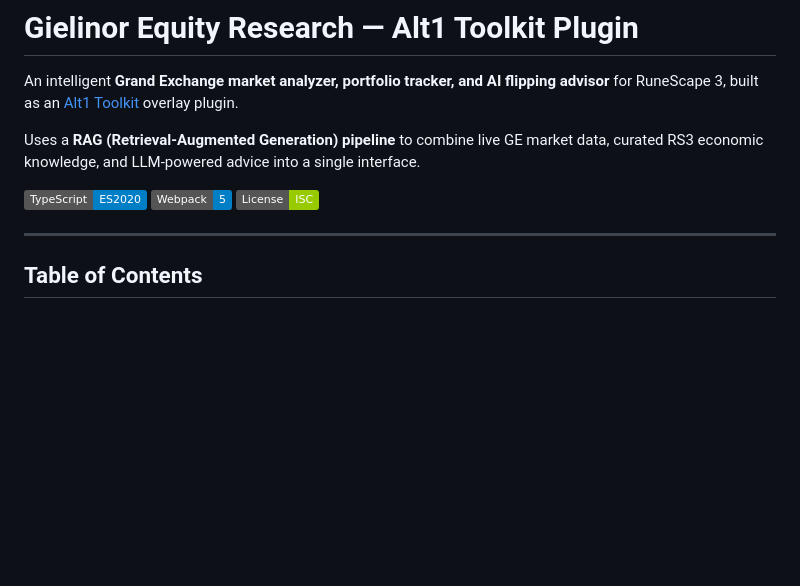
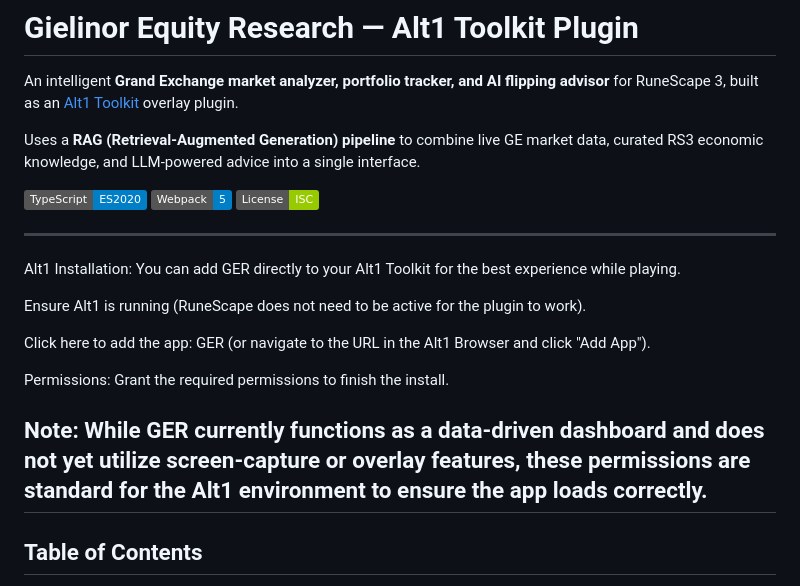
Before and after one commit to BursenLabs/Gielinor-Equity-Research, a Markdown page: readme.md, the part around the change. Rendered like a GitHub page; badges without logos; blank space fills up the shorter version.

```diff
--- a/readme.md
+++ b/readme.md
@@ -8,6 +8,16 @@ Uses a **RAG (Retrieval-Augmented Generation) pipeline** to combine live GE mark
 ![Webpack](https://img.shields.io/badge/Webpack-5-blue)
 [![License](https://img.shields.io/badge/License-ISC-green)](LICENSE)
 
+---
+Alt1 Installation: You can add GER directly to your Alt1 Toolkit for the best experience while playing.
+
+Ensure Alt1 is running (RuneScape does not need to be active for the plugin to work).
+
+Click here to add the app: GER (or navigate to the URL in the Alt1 Browser and click "Add App").
+
+Permissions: Grant the required permissions to finish the install.
+
+Note: While GER currently functions as a data-driven dashboard and does not yet utilize screen-capture or overlay features, these permissions are standard for the Alt1 environment to ensure the app loads correctly.
 ---
 
 ## Table of Contents
```
